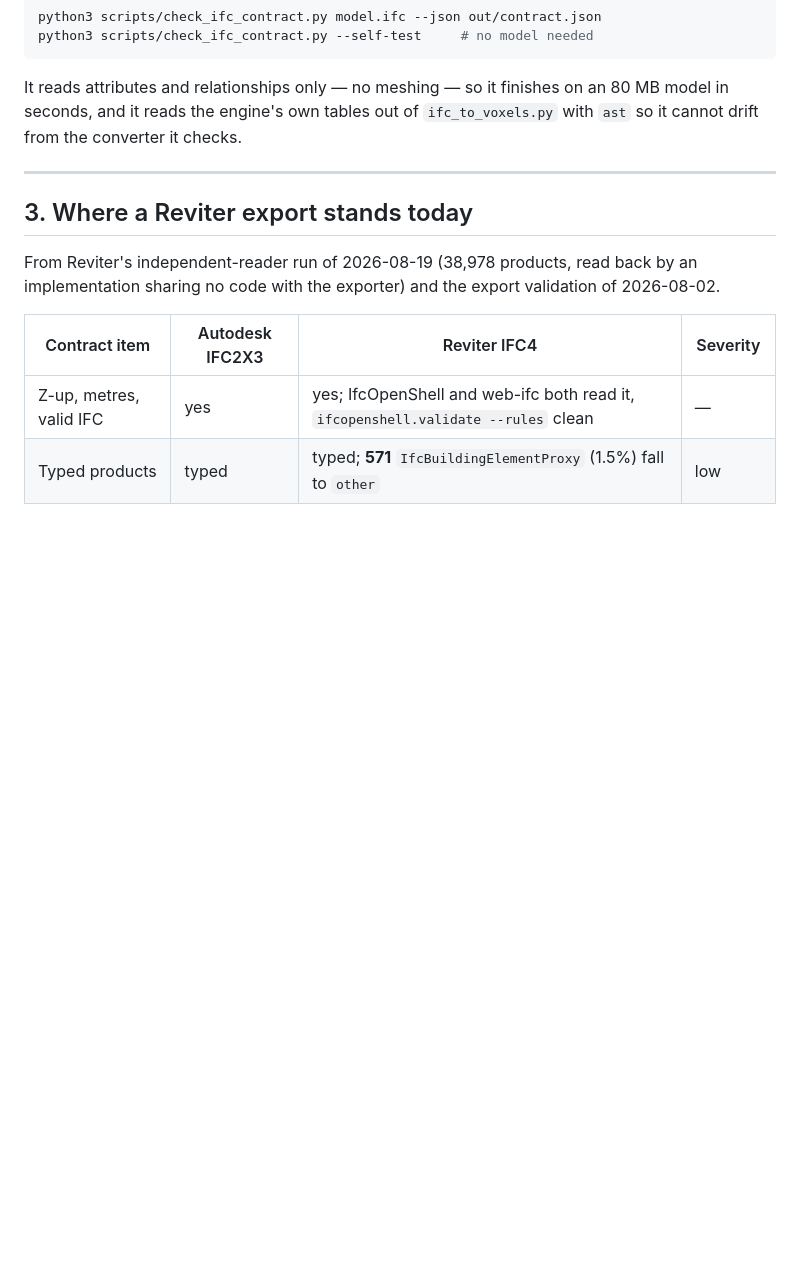
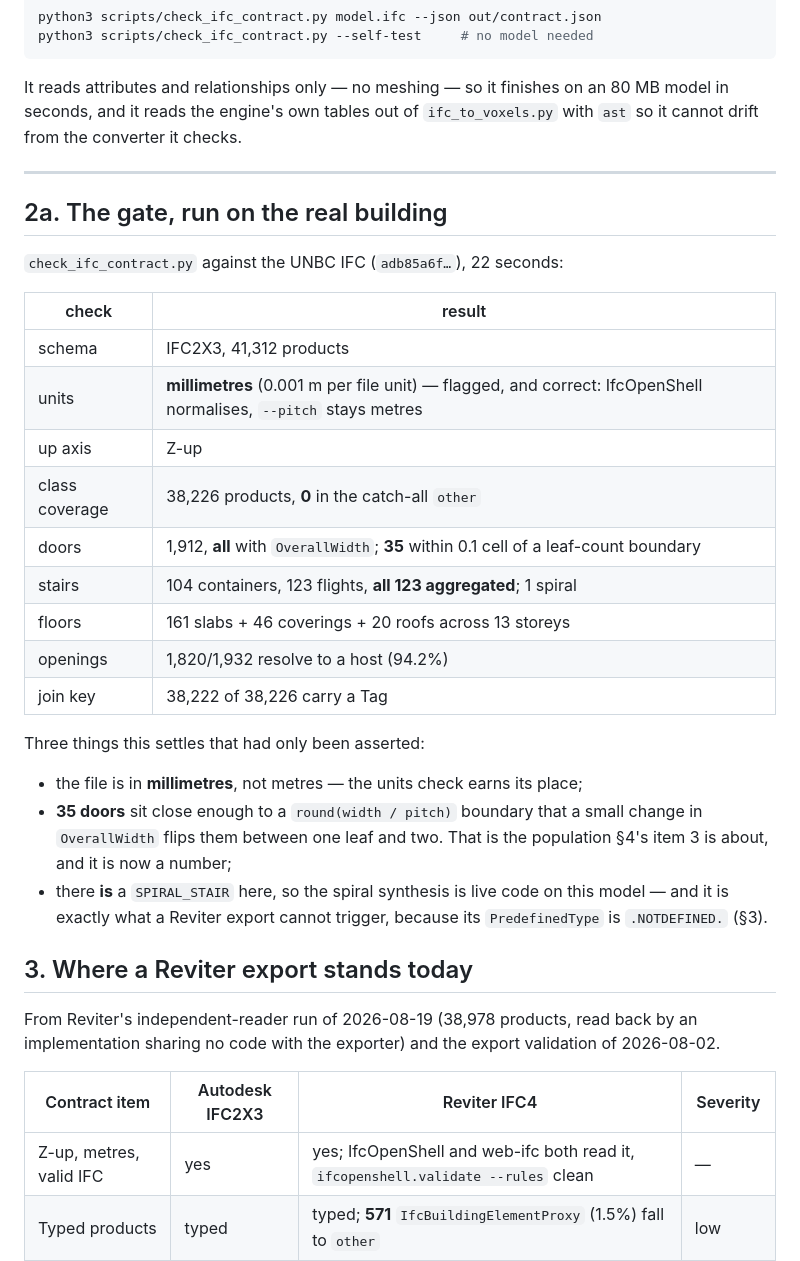
Before and after one commit to ahzs645/bimmer, a Markdown page: REVITER.md, the part around the change. Drawn GitHub-style; blank space fills up the shorter version.

```diff
--- a/REVITER.md
+++ b/REVITER.md
@@ -229,6 +229,32 @@ It reads attributes and relationships only — no meshing — so it finishes on
 
 ---
 
+## 2a. The gate, run on the real building
+
+`check_ifc_contract.py` against the UNBC IFC (`adb85a6f…`), 22 seconds:
+
+| check | result |
+|---|---|
+| schema | IFC2X3, 41,312 products |
+| units | **millimetres** (0.001 m per file unit) — flagged, and correct: IfcOpenShell normalises, `--pitch` stays metres |
+| up axis | Z-up |
+| class coverage | 38,226 products, **0** in the catch-all `other` |
+| doors | 1,912, **all** with `OverallWidth`; **35** within 0.1 cell of a leaf-count boundary |
+| stairs | 104 containers, 123 flights, **all 123 aggregated**; 1 spiral |
+| floors | 161 slabs + 46 coverings + 20 roofs across 13 storeys |
+| openings | 1,820/1,932 resolve to a host (94.2%) |
+| join key | 38,222 of 38,226 carry a Tag |
+
+Three things this settles that had only been asserted:
+
+- the file is in **millimetres**, not metres — the units check earns its place;
+- **35 doors** sit close enough to a `round(width / pitch)` boundary that a
+  small change in `OverallWidth` flips them between one leaf and two. That is
+  the population §4's item 3 is about, and it is now a number;
+- there **is** a `SPIRAL_STAIR` here, so the spiral synthesis is live code on
+  this model — and it is exactly what a Reviter export cannot trigger, because
+  its `PredefinedType` is `.NOTDEFINED.` (§3).
+
 ## 3. Where a Reviter export stands today
 
 From Reviter's independent-reader run of 2026-08-19 (38,978 products, read back
```
Also changed, not shown: RECTIFY.md (+32 -0 lines).
